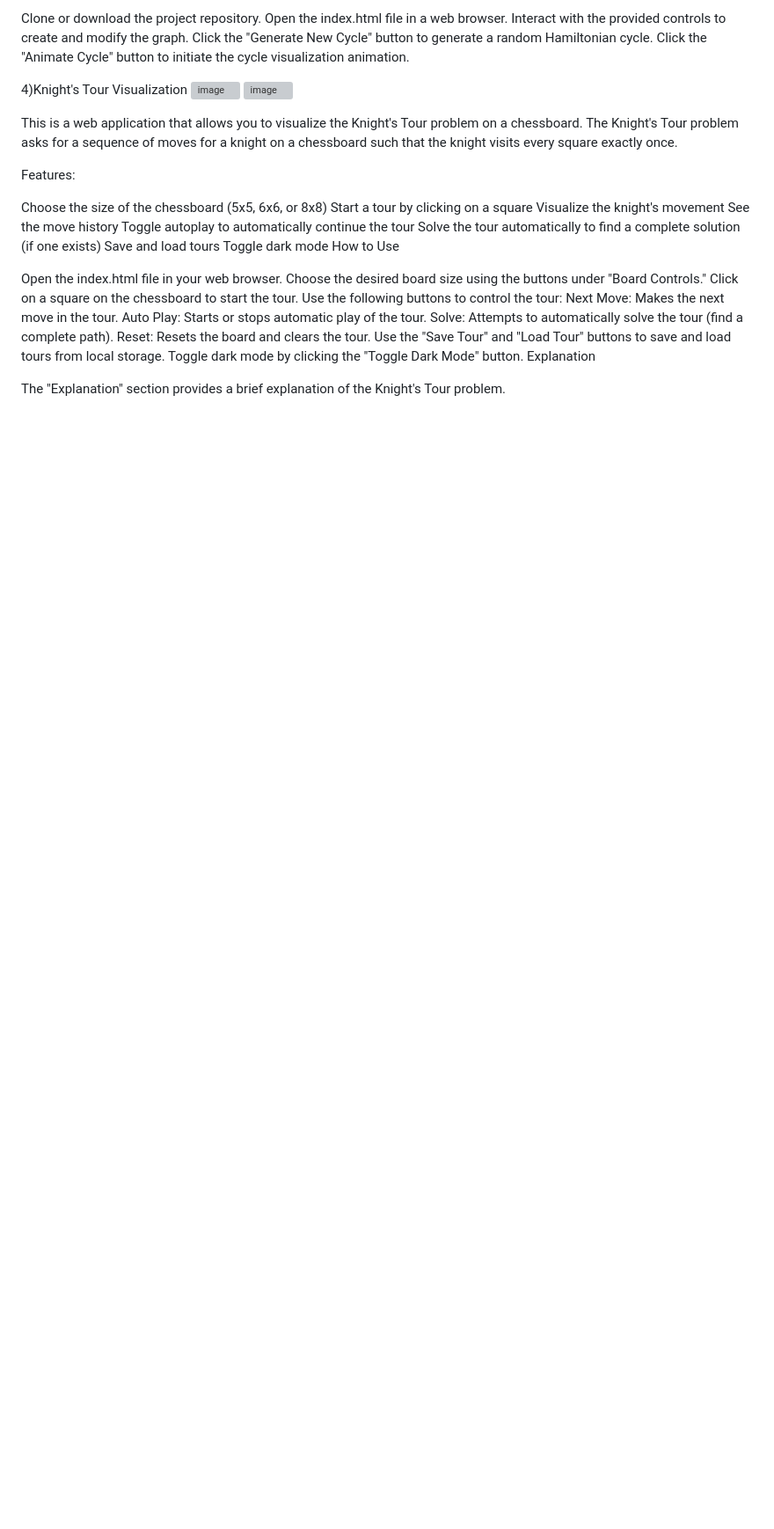
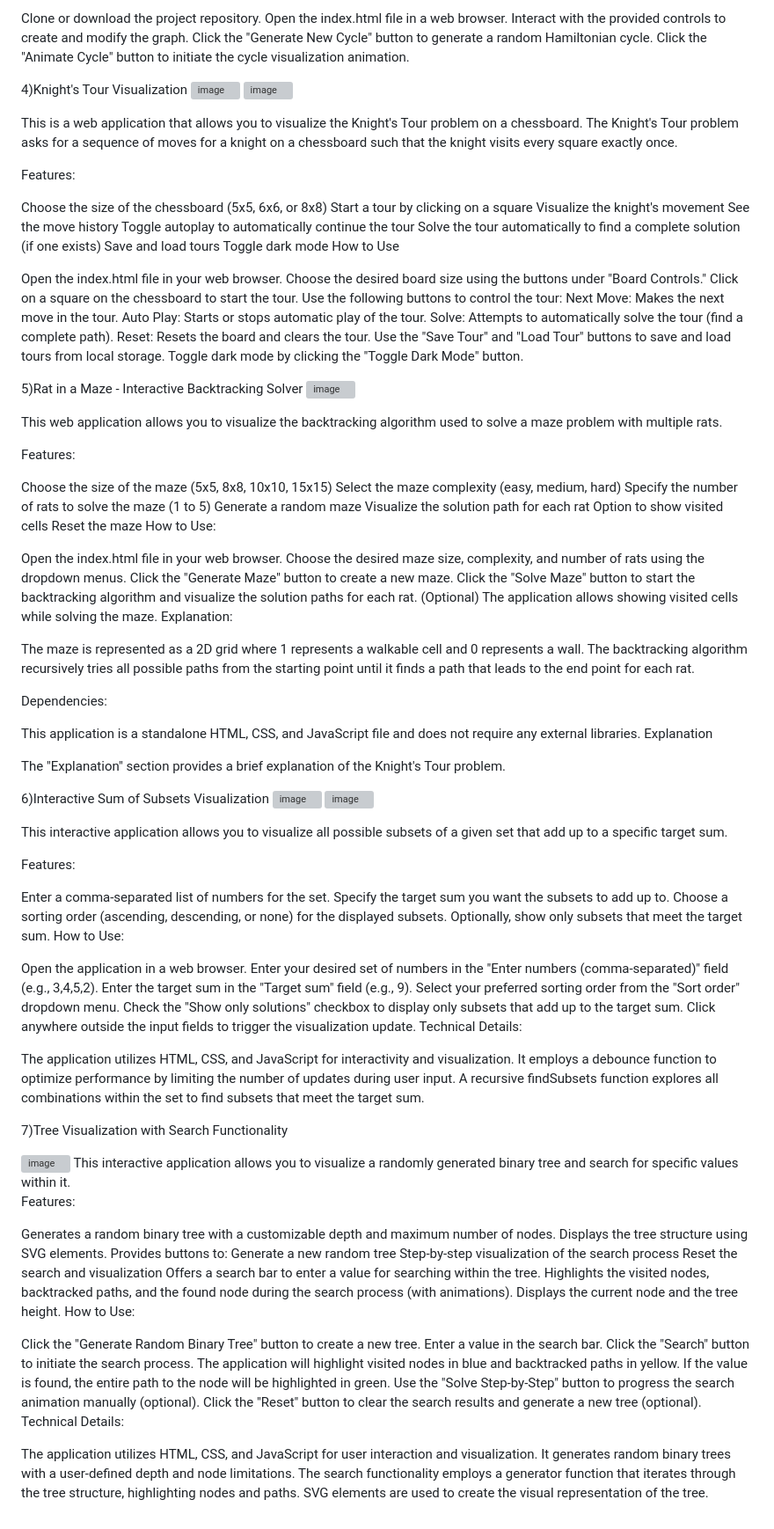
Before and after one commit to ristonrodrigues723/backtrackibg, a Markdown page: README.md, the part around the change. Shown at 88% size. Rendered like a GitHub page; blank space fills up the shorter version; grey boxes are pictures that could not be loaded.

```diff
--- a/README.md
+++ b/README.md
@@ -122,6 +122,93 @@ Solve: Attempts to automatically solve the tour (find a complete path).
 Reset: Resets the board and clears the tour.
 Use the "Save Tour" and "Load Tour" buttons to save and load tours from local storage.
 Toggle dark mode by clicking the "Toggle Dark Mode" button.
+
+5)Rat in a Maze - Interactive Backtracking Solver
+<img width="960" alt="image" src="https://github.com/user-attachments/assets/0ea7979d-f272-4f5b-be21-3d02f312cf9e">
+
+This web application allows you to visualize the backtracking algorithm used to solve a maze problem with multiple rats.
+
+Features:
+
+Choose the size of the maze (5x5, 8x8, 10x10, 15x15)
+Select the maze complexity (easy, medium, hard)
+Specify the number of rats to solve the maze (1 to 5)
+Generate a random maze
+Visualize the solution path for each rat
+Option to show visited cells
+Reset the maze
+How to Use:
+
+Open the index.html file in your web browser.
+Choose the desired maze size, complexity, and number of rats using the dropdown menus.
+Click the "Generate Maze" button to create a new maze.
+Click the "Solve Maze" button to start the backtracking algorithm and visualize the solution paths for each rat.
+(Optional) The application allows showing visited cells while solving the maze.
+Explanation:
+
+The maze is represented as a 2D grid where 1 represents a walkable cell and 0 represents a wall. The backtracking algorithm recursively tries all possible paths from the starting point until it finds a path that leads to the end point for each rat.
+
+Dependencies:
+
+This application is a standalone HTML, CSS, and JavaScript file and does not require any external libraries.
 Explanation
 
 The "Explanation" section provides a brief explanation of the Knight's Tour problem.
+
+6)Interactive Sum of Subsets Visualization
+<img width="948" alt="image" src="https://github.com/user-attachments/assets/9f129063-49a3-4ad3-a0e1-95352fb3fd49">
+<img width="941" alt="image" src="https://github.com/user-attachments/assets/02018df7-d051-4e8d-b9d4-bfc038b85129">
+
+This interactive application allows you to visualize all possible subsets of a given set that add up to a specific target sum.
+
+Features:
+
+Enter a comma-separated list of numbers for the set.
+Specify the target sum you want the subsets to add up to.
+Choose a sorting order (ascending, descending, or none) for the displayed subsets.
+Optionally, show only subsets that meet the target sum.
+How to Use:
+
+Open the application in a web browser.
+Enter your desired set of numbers in the "Enter numbers (comma-separated)" field (e.g., 3,4,5,2).
+Enter the target sum in the "Target sum" field (e.g., 9).
+Select your preferred sorting order from the "Sort order" dropdown menu.
+Check the "Show only solutions" checkbox to display only subsets that add up to the target sum.
+Click anywhere outside the input fields to trigger the visualization update.
+Technical Details:
+
+The application utilizes HTML, CSS, and JavaScript for interactivity and visualization.
+It employs a debounce function to optimize performance by limiting the number of updates during user input.
+A recursive findSubsets function explores all combinations within the set to find subsets that meet the target sum.
+
+7)Tree Visualization with Search Functionality
+
+<img width="956" alt="image" src="https://github.com/user-attachments/assets/ad2b2207-bbef-4cca-8e57-842def350c7e">
+This interactive application allows you to visualize a randomly generated binary tree and search for specific values within it.
+
+Features:
+
+Generates a random binary tree with a customizable depth and maximum number of nodes.
+Displays the tree structure using SVG elements.
+Provides buttons to:
+Generate a new random tree
+Step-by-step visualization of the search process
+Reset the search and visualization
+Offers a search bar to enter a value for searching within the tree.
+Highlights the visited nodes, backtracked paths, and the found node during the search process (with animations).
+Displays the current node and the tree height.
+How to Use:
+
+Click the "Generate Random Binary Tree" button to create a new tree.
+Enter a value in the search bar.
+Click the "Search" button to initiate the search process.
+The application will highlight visited nodes in blue and backtracked paths in yellow.
+If the value is found, the entire path to the node will be highlighted in green.
+Use the "Solve Step-by-Step" button to progress the search animation manually (optional).
+Click the "Reset" button to clear the search results and generate a new tree (optional).
+Technical Details:
+
+The application utilizes HTML, CSS, and JavaScript for user interaction and visualization.
+It generates random binary trees with a user-defined depth and node limitations.
+The search functionality employs a generator function that iterates through the tree structure, highlighting nodes and paths.
+SVG elements are used to create the visual representation of the tree.
```
